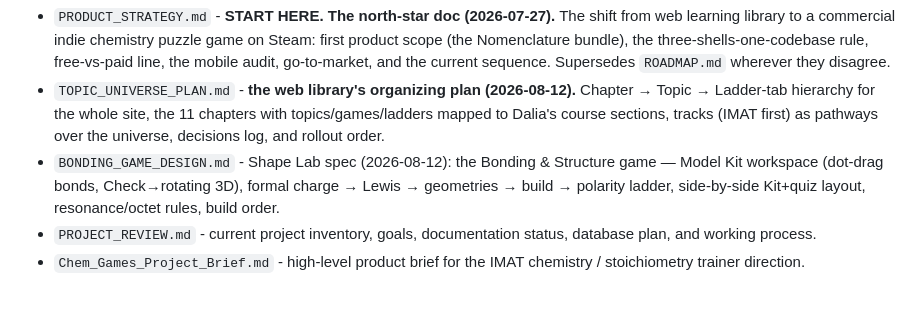
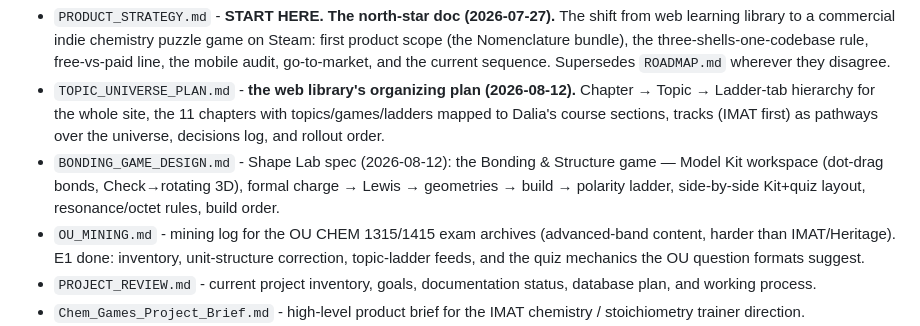
Before and after one commit to chem-coder/chem-games, a Markdown page: documentation/README.md, the part around the change. Rendered like a GitHub page; blank space fills up the shorter version.

```diff
--- a/documentation/README.md
+++ b/documentation/README.md
@@ -7,6 +7,7 @@ This folder is for internal project documentation: goals, decisions, implementat
 - `PRODUCT_STRATEGY.md` - **START HERE. The north-star doc (2026-07-27).** The shift from web learning library to a commercial indie chemistry puzzle game on Steam: first product scope (the Nomenclature bundle), the three-shells-one-codebase rule, free-vs-paid line, the mobile audit, go-to-market, and the current sequence. Supersedes `ROADMAP.md` wherever they disagree.
 - `TOPIC_UNIVERSE_PLAN.md` - **the web library's organizing plan (2026-08-12).** Chapter → Topic → Ladder-tab hierarchy for the whole site, the 11 chapters with topics/games/ladders mapped to Dalia's course sections, tracks (IMAT first) as pathways over the universe, decisions log, and rollout order.
 - `BONDING_GAME_DESIGN.md` - Shape Lab spec (2026-08-12): the Bonding & Structure game — Model Kit workspace (dot-drag bonds, Check→rotating 3D), formal charge → Lewis → geometries → build → polarity ladder, side-by-side Kit+quiz layout, resonance/octet rules, build order.
+- `OU_MINING.md` - mining log for the OU CHEM 1315/1415 exam archives (advanced-band content, harder than IMAT/Heritage). E1 done: inventory, unit-structure correction, topic-ladder feeds, and the quiz mechanics the OU question formats suggest.
 - `PROJECT_REVIEW.md` - current project inventory, goals, documentation status, database plan, and working process.
 - `Chem_Games_Project_Brief.md` - high-level product brief for the IMAT chemistry / stoichiometry trainer direction.
 - `ARCHITECTURE.md` - durable technical-decisions blueprint: standard game module pattern, light shared foundation, shared content spine, chemistry-correctness safety net, and deploy. Fills the slot earlier reserved for `TECHNICAL_DECISIONS.md`.
```
Also changed, not shown: documentation/OU_MINING.md (added, +53 -0 lines), documentation/TOPIC_UNIVERSE_PLAN.md (+1 -1 lines).
